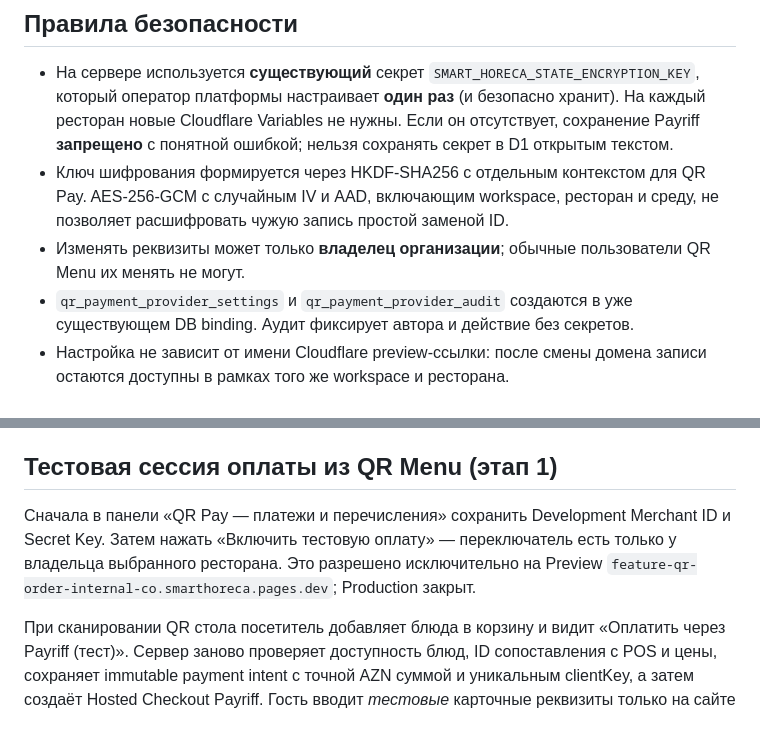
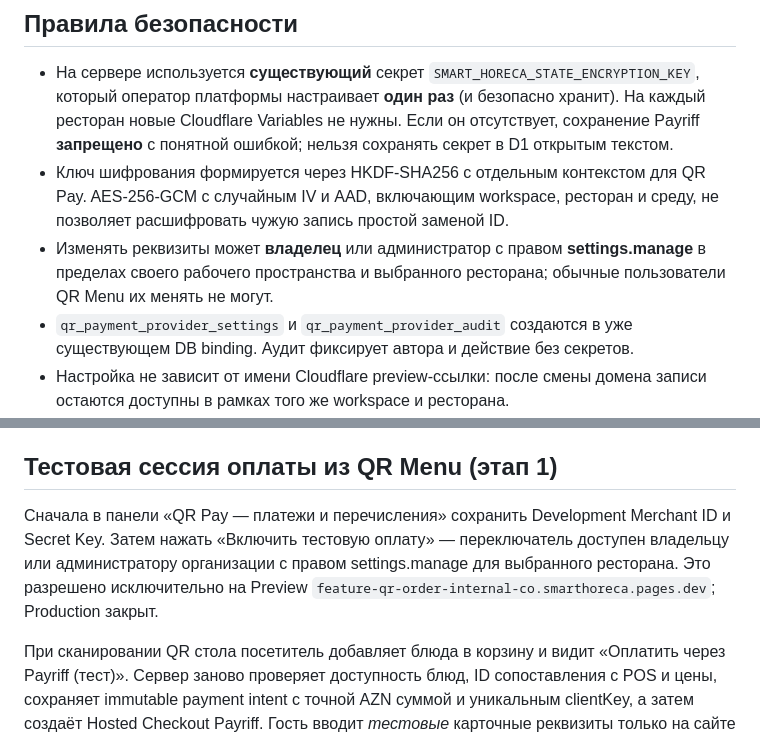
Before and after one commit to Anar044/anarsystem, a Markdown page: docs/QR_PAYRIFF_DEVELOPMENT_SETUP_RU.md, 2 parts joined by grey strips. Rendered like a GitHub page.

Commit message:
docs(qr): clarify delegated payment administrator permissions

```diff
--- a/docs/QR_PAYRIFF_DEVELOPMENT_SETUP_RU.md
+++ b/docs/QR_PAYRIFF_DEVELOPMENT_SETUP_RU.md
@@ -21,7 +21,7 @@
 
 - На сервере используется **существующий** секрет `SMART_HORECA_STATE_ENCRYPTION_KEY`, который оператор платформы настраивает **один раз** (и безопасно хранит). На каждый ресторан новые Cloudflare Variables не нужны. Если он отсутствует, сохранение Payriff **запрещено** с понятной ошибкой; нельзя сохранять секрет в D1 открытым текстом.
 - Ключ шифрования формируется через HKDF-SHA256 с отдельным контекстом для QR Pay. AES-256-GCM с случайным IV и AAD, включающим workspace, ресторан и среду, не позволяет расшифровать чужую запись простой заменой ID.
-- Изменять реквизиты может только **владелец организации**; обычные пользователи QR Menu их менять не могут.
+- Изменять реквизиты может **владелец** или администратор с правом **settings.manage** в пределах своего рабочего пространства и выбранного ресторана; обычные пользователи QR Menu их менять не могут.
 - `qr_payment_provider_settings` и `qr_payment_provider_audit` создаются в уже существующем DB binding. Аудит фиксирует автора и действие без секретов.
 - Настройка не зависит от имени Cloudflare preview-ссылки: после смены домена записи остаются доступны в рамках того же workspace и ресторана.
 - Не отправляйте Secret Key в ChatGPT, скриншотах или техподдержке; не вставляйте ключи в QR-коды или конфигурацию кассового плагина.
@@ -34,7 +34,7 @@
 
 ## Тестовая сессия оплаты из QR Menu (этап 1)
 
-Сначала в панели «QR Pay — платежи и перечисления» сохранить Development Merchant ID и Secret Key. Затем нажать «Включить тестовую оплату» — переключатель есть только у владельца выбранного ресторана. Это разрешено исключительно на Preview `feature-qr-order-internal-co.smarthoreca.pages.dev`; Production закрыт.
+Сначала в панели «QR Pay — платежи и перечисления» сохранить Development Merchant ID и Secret Key. Затем нажать «Включить тестовую оплату» — переключатель доступен владельцу или администратору организации с правом settings.manage для выбранного ресторана. Это разрешено исключительно на Preview `feature-qr-order-internal-co.smarthoreca.pages.dev`; Production закрыт.
 
 При сканировании QR стола посетитель добавляет блюда в корзину и видит «Оплатить через Payriff (тест)». Сервер заново проверяет доступность блюд, ID сопоставления с POS и цены, сохраняет immutable payment intent с точной AZN суммой и уникальным clientKey, а затем создаёт Hosted Checkout Payriff. Гость вводит *тестовые* карточные реквизиты только на сайте провайдера.
 
```
